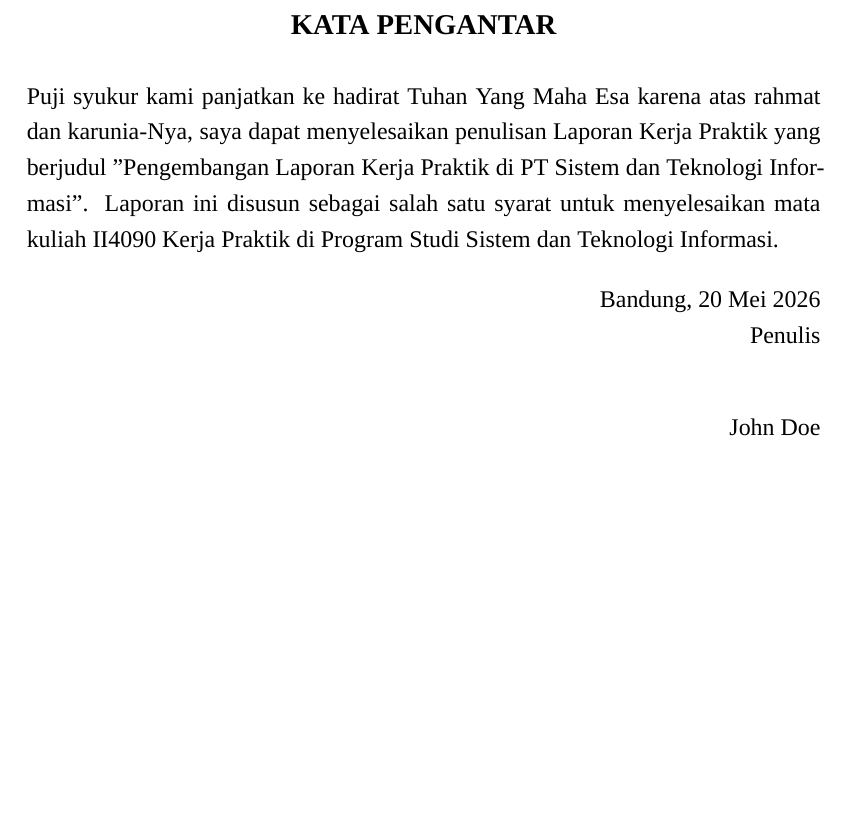
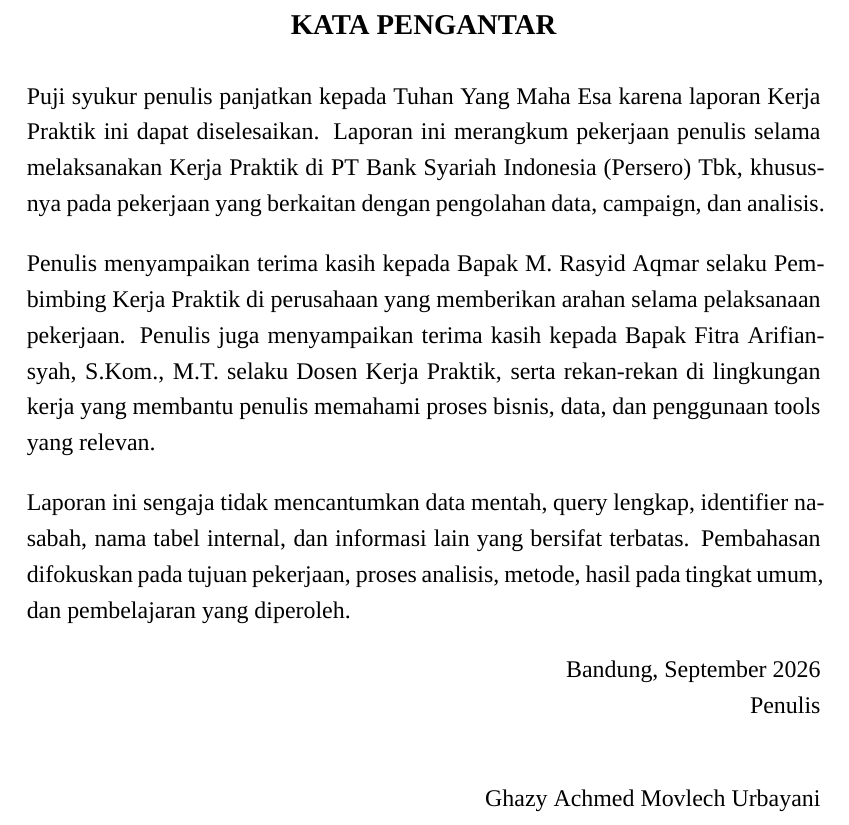
Before and after one commit to GhazyUrbayani/Laporan-KP-Ghazy, a LaTeX thesis (Laporan_KP.tex, which reads 05 Kata Pengantar.tex): part of page 9 of 50, cut so that both start at the same text, the shorter picture padded with empty space. Compiled offline with XeLaTeX; a missing font is replaced by an installed copy or a similar font.

Commit message:
Draft laporan KP: 05 Kata Pengantar.tex

```diff
--- a/05 Kata Pengantar.tex
+++ b/05 Kata Pengantar.tex
@@ -1,12 +1,16 @@
 \chapter*{KATA PENGANTAR}
 \addcontentsline{toc}{chapter}{KATA PENGANTAR}
 
-Puji syukur kami panjatkan ke hadirat Tuhan Yang Maha Esa karena atas rahmat dan karunia-Nya, saya dapat menyelesaikan penulisan Laporan Kerja Praktik yang berjudul "Pengembangan Laporan Kerja Praktik di PT Sistem dan Teknologi Informasi".
-Laporan ini disusun sebagai salah satu syarat untuk menyelesaikan mata kuliah II4090 Kerja Praktik di Program Studi Sistem dan Teknologi Informasi.
+Puji syukur penulis panjatkan kepada Tuhan Yang Maha Esa karena laporan Kerja Praktik ini dapat diselesaikan. Laporan ini merangkum pekerjaan penulis selama melaksanakan Kerja Praktik di PT Bank Syariah Indonesia (Persero) Tbk, khususnya pada pekerjaan yang berkaitan dengan pengolahan data, campaign, dan analisis.
+
+Penulis menyampaikan terima kasih kepada Bapak M. Rasyid Aqmar selaku Pembimbing Kerja Praktik di perusahaan yang memberikan arahan selama pelaksanaan pekerjaan. Penulis juga menyampaikan terima kasih kepada Bapak Fitra Arifiansyah, S.Kom., M.T. selaku Dosen Kerja Praktik, serta rekan-rekan di lingkungan kerja yang membantu penulis memahami proses bisnis, data, dan penggunaan tools yang relevan.
+
+Laporan ini sengaja tidak mencantumkan data mentah, query lengkap, identifier nasabah, nama tabel internal, dan informasi lain yang bersifat terbatas. Pembahasan difokuskan pada tujuan pekerjaan, proses analisis, metode, hasil pada tingkat umum, dan pembelajaran yang diperoleh.
+
 \begin{flushright}
-    Bandung, 20 Mei 2026\\
+    Bandung, September 2026\\
 
-    Penulis \\
+    Penulis\\
     \vspace{1cm}
-    John Doe
+    Ghazy Achmed Movlech Urbayani
 \end{flushright}
```
